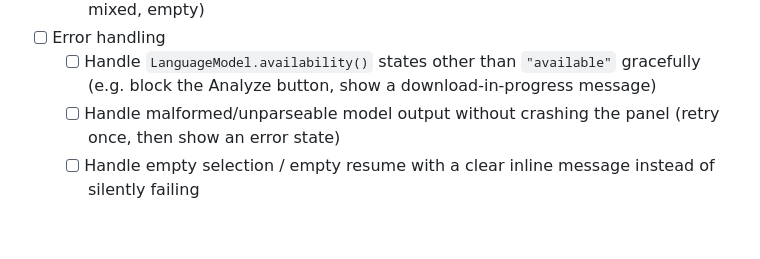
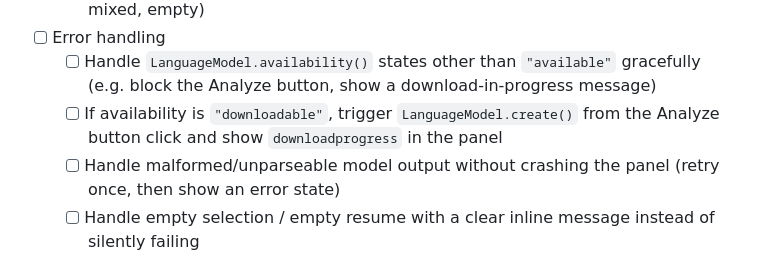
Before and after one commit to robsassack/gapcheck, a Markdown page: docs/plan-checklist.md, the part around one of its changes. Drawn GitHub-style; blank space fills up the shorter version.

```diff
--- a/docs/plan-checklist.md
+++ b/docs/plan-checklist.md
@@ -52,6 +52,7 @@ Pin these down on paper/in a schema file first — retrofitting after the pipeli
   - [ ] Unit-test it against a few hand-built `matches[]` fixtures (all covered, all gap, mixed, empty)
 - [ ] Error handling
   - [ ] Handle `LanguageModel.availability()` states other than `"available"` gracefully (e.g. block the Analyze button, show a download-in-progress message)
+  - [ ] If availability is `"downloadable"`, trigger `LanguageModel.create()` from the Analyze button click and show `downloadprogress` in the panel
   - [ ] Handle malformed/unparseable model output without crashing the panel (retry once, then show an error state)
   - [ ] Handle empty selection / empty resume with a clear inline message instead of silently failing
 
```
Also changed, not shown: other parts of docs/plan-checklist.md (+1 -1 lines), README.md (added, +30 -0 lines), docs/plan.md (+1 -0 lines).
